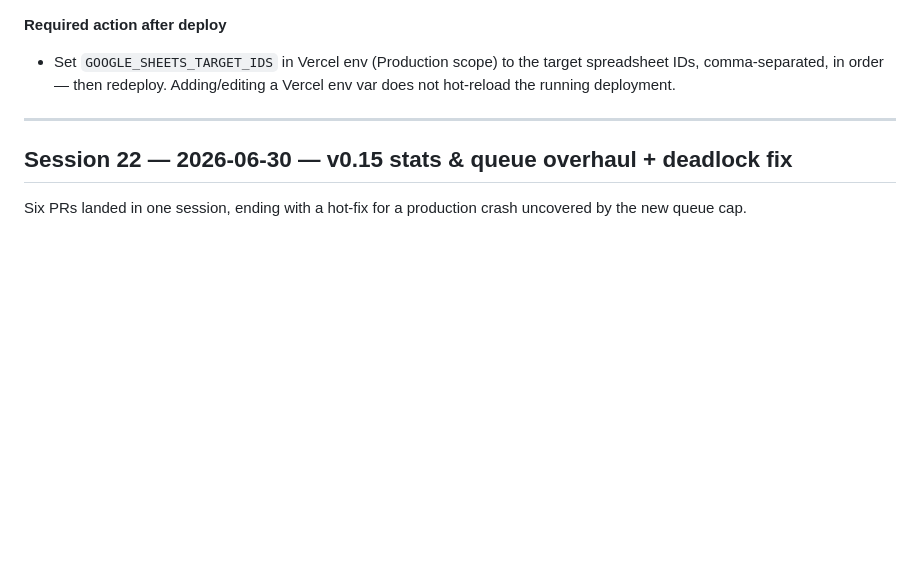
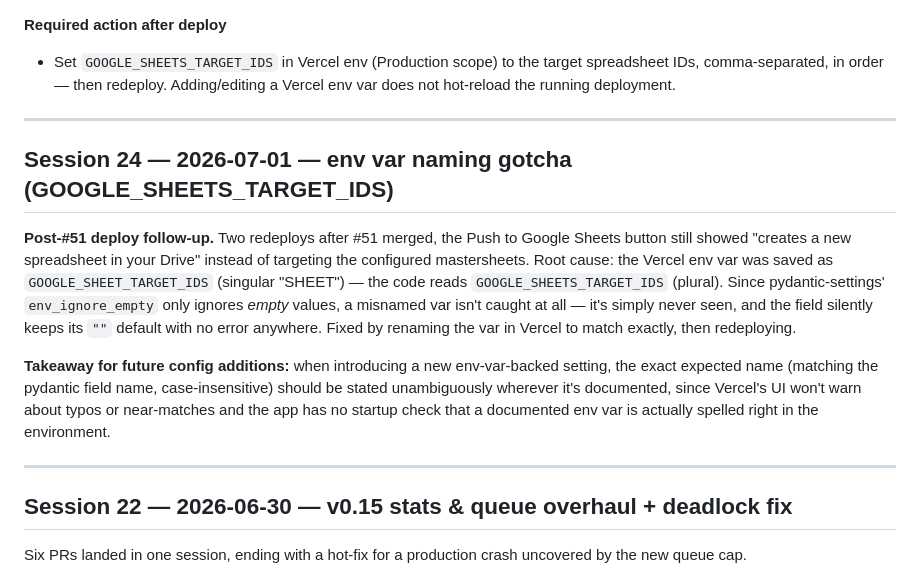
Before and after one commit to Surya8991/Email-Validator, a Markdown page: PROJECT_LOG.md, the part around one of its changes. Rendered like a GitHub page; blank space fills up the shorter version.

```diff
--- a/PROJECT_LOG.md
+++ b/PROJECT_LOG.md
@@ -75,6 +75,14 @@
 
 **Required action after deploy**
 - Set `GOOGLE_SHEETS_TARGET_IDS` in Vercel env (Production scope) to the target spreadsheet IDs, comma-separated, in order — then redeploy. Adding/editing a Vercel env var does not hot-reload the running deployment.
+
+---
+
+## Session 24 — 2026-07-01 — env var naming gotcha (GOOGLE_SHEETS_TARGET_IDS)
+
+**Post-#51 deploy follow-up.** Two redeploys after #51 merged, the Push to Google Sheets button still showed "creates a new spreadsheet in your Drive" instead of targeting the configured mastersheets. Root cause: the Vercel env var was saved as `GOOGLE_SHEET_TARGET_IDS` (singular "SHEET") — the code reads `GOOGLE_SHEETS_TARGET_IDS` (plural). Since pydantic-settings' `env_ignore_empty` only ignores *empty* values, a misnamed var isn't caught at all — it's simply never seen, and the field silently keeps its `""` default with no error anywhere. Fixed by renaming the var in Vercel to match exactly, then redeploying.
+
+**Takeaway for future config additions:** when introducing a new env-var-backed setting, the exact expected name (matching the pydantic field name, case-insensitive) should be stated unambiguously wherever it's documented, since Vercel's UI won't warn about typos or near-matches and the app has no startup check that a documented env var is actually spelled right in the environment.
 
 ---
 
```
Also changed, not shown: other parts of PROJECT_LOG.md (+1 -1 lines), agents.md (+1 -1 lines).
